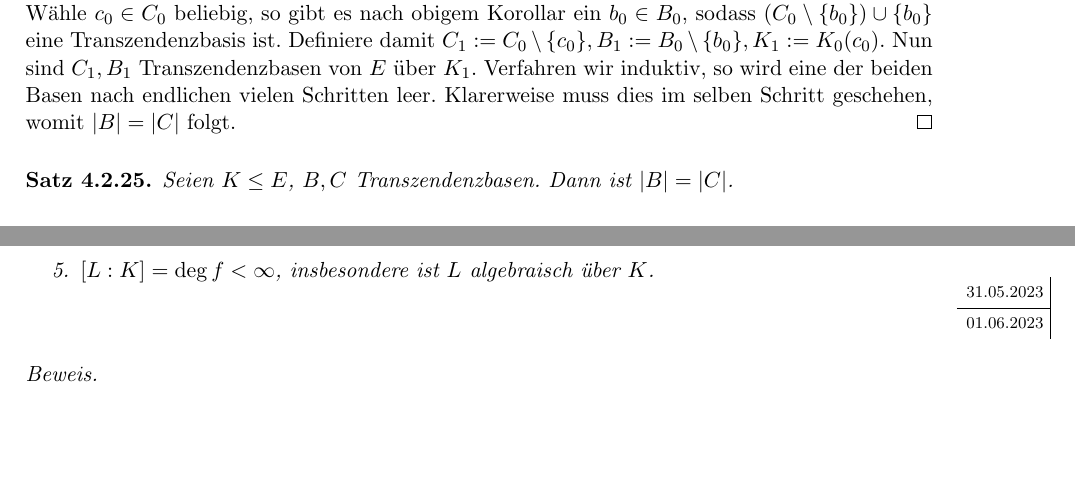
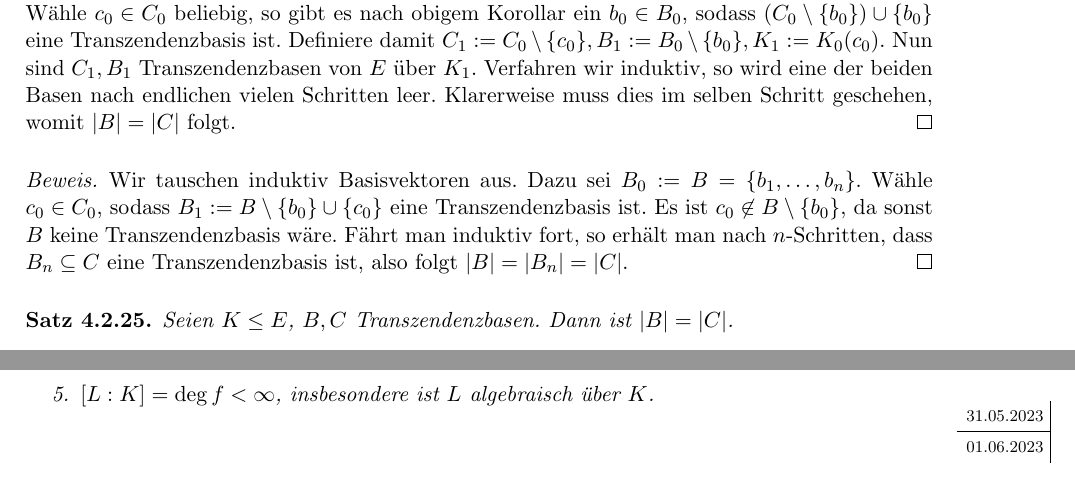
Before and after one commit to epsilon-equals-zero/algebra-2023s-vorlesung, a LaTeX document (src/document.tex, which reads src/04-koerper/koerpererweiterungen.tex): two parts of page 67 of 73, joined at a grey line, cut so that both start at the same text, the shorter picture padded with empty space. Compiled offline with pdfLaTeX.

```diff
--- a/src/04-koerper/koerpererweiterungen.tex
+++ b/src/04-koerper/koerpererweiterungen.tex
@@ -233,6 +233,11 @@
     Wir nehmen \obda $B \cap C = \emptyset$ an, da wir sonst einfach $K' := K(B \cap C), B' := B \setminus (B \cap C), C' := C \setminus(B \cap C)$ betrachten. Wir verfahren nun induktiv. Sei $K_0 := K, C_0 := C, B_0 := B$. Wähle $c_0 \in C_0$ beliebig, so gibt es nach obigem Korollar ein $b_0 \in B_0$, sodass $(C_0 \setminus \{ b_0 \} ) \cup \{ b_0 \}$ eine Transzendenzbasis ist. Definiere damit $C_1 := C_0 \setminus \{ c_0 \}, B_1 := B_0 \setminus \{ b_0 \}, K_1 := K_0(c_0)$. Nun sind $C_1, B_1$ Transzendenzbasen von $E$ über $K_1$. Verfahren wir induktiv, so wird eine der beiden Basen nach endlichen vielen Schritten leer. Klarerweise muss dies im selben Schritt geschehen, womit $\vert B \vert = \vert C \vert$ folgt.
 \end{proof}
 
+\begin{proof}
+    Wir tauschen induktiv Basisvektoren aus. Dazu sei $B_0:=B=\{b_1,\ldots,b_n\}$. Wähle $c_0 \in C_0$, sodass $B_{1}:=B\setminus\{b_0\}\cup\{c_0\}$ eine Transzendenzbasis ist. Es ist $c_0\not\in B\setminus\{b_0\}$, da sonst $B$ keine Transzendenzbasis wäre. Fährt man induktiv fort, so erhält man nach $n$-Schritten, dass $B_n\subseteq C$ eine Transzendenzbasis ist, also folgt
+    $|B|=|B_n|=|C|$.
+\end{proof}
+
 \begin{theorem}
     Seien $K \leq E$, $B, C$ Transzendenzbasen. Dann ist $\vert B \vert = \vert C \vert$.
 \end{theorem}
```
